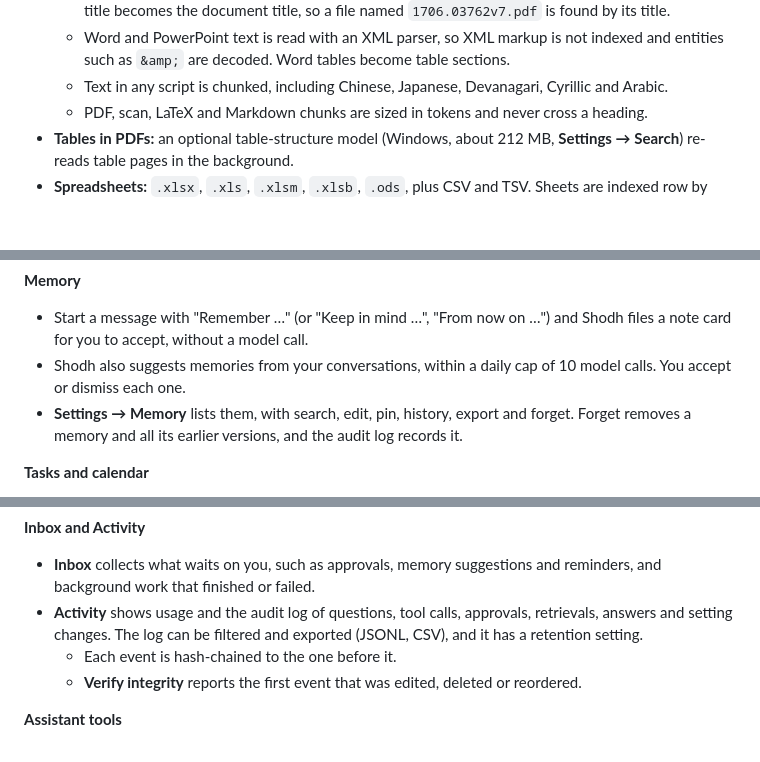
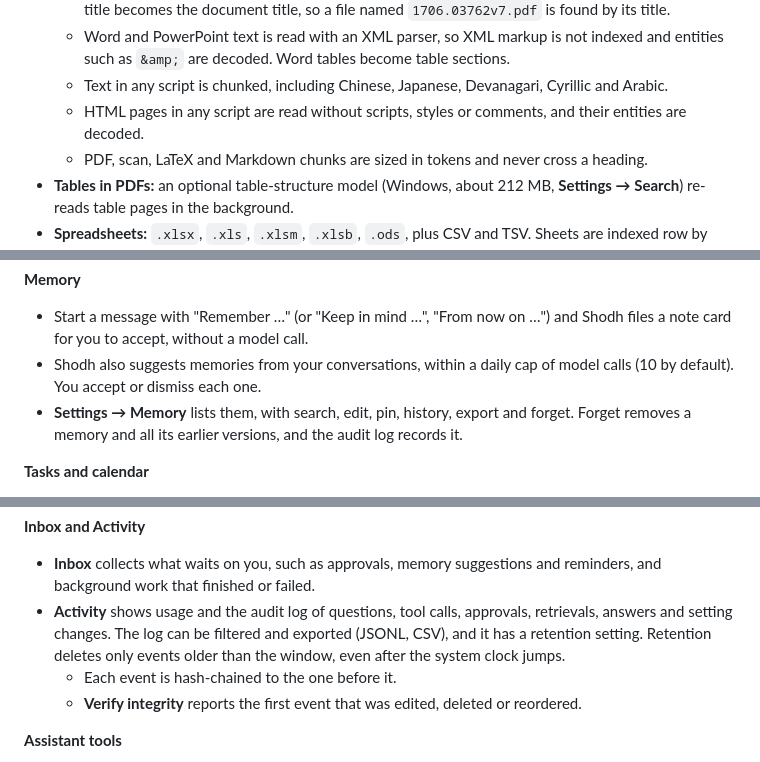
Before and after one commit to varun29ankuS/shodhRAG, a Markdown page: README.md, 3 parts joined by grey strips. Rendered like a GitHub page; blank space fills up the shorter version.

```diff
--- a/README.md
+++ b/README.md
@@ -113,6 +118,7 @@ The core of Shodh is free and open source (Apache-2.0), and it stays that way. P
   - PDFs are parsed with their layout: headings, paragraphs, lists, tables and footnotes. A PDF's printed title becomes the document title, so a file named `1706.03762v7.pdf` is found by its title.
   - Word and PowerPoint text is read with an XML parser, so XML markup is not indexed and entities such as `&amp;` are decoded. Word tables become table sections.
   - Text in any script is chunked, including Chinese, Japanese, Devanagari, Cyrillic and Arabic.
+  - HTML pages in any script are read without scripts, styles or comments, and their entities are decoded.
   - PDF, scan, LaTeX and Markdown chunks are sized in tokens and never cross a heading.
 - **Tables in PDFs:** an optional table-structure model (Windows, about 212 MB, **Settings → Search**) re-reads table pages in the background.
 - **Spreadsheets:** `.xlsx`, `.xls`, `.xlsm`, `.xlsb`, `.ods`, plus CSV and TSV. Sheets are indexed row by row, and every chunk repeats the header row.
@@ -140,7 +146,7 @@ The core of Shodh is free and open source (Apache-2.0), and it stays that way. P
 
 **Memory**
 - Start a message with "Remember …" (or "Keep in mind …", "From now on …") and Shodh files a note card for you to accept, without a model call.
-- Shodh also suggests memories from your conversations, within a daily cap of 10 model calls. You accept or dismiss each one.
+- Shodh also suggests memories from your conversations, within a daily cap of model calls (10 by default). You accept or dismiss each one.
 - **Settings → Memory** lists them, with search, edit, pin, history, export and forget. Forget removes a memory and all its earlier versions, and the audit log records it.
 
 **Tasks and calendar**
@@ -155,7 +161,7 @@ The core of Shodh is free and open source (Apache-2.0), and it stays that way. P
 
 **Inbox and Activity**
 - **Inbox** collects what waits on you, such as approvals, memory suggestions and reminders, and background work that finished or failed.
-- **Activity** shows usage and the audit log of questions, tool calls, approvals, retrievals, answers and setting changes. The log can be filtered and exported (JSONL, CSV), and it has a retention setting.
+- **Activity** shows usage and the audit log of questions, tool calls, approvals, retrievals, answers and setting changes. The log can be filtered and exported (JSONL, CSV), and it has a retention setting. Retention deletes only events older than the window, even after the system clock jumps.
   - Each event is hash-chained to the one before it.
   - **Verify integrity** reports the first event that was edited, deleted or reordered.
 
```
Also changed, not shown: other parts of README.md (+12 -5 lines).
